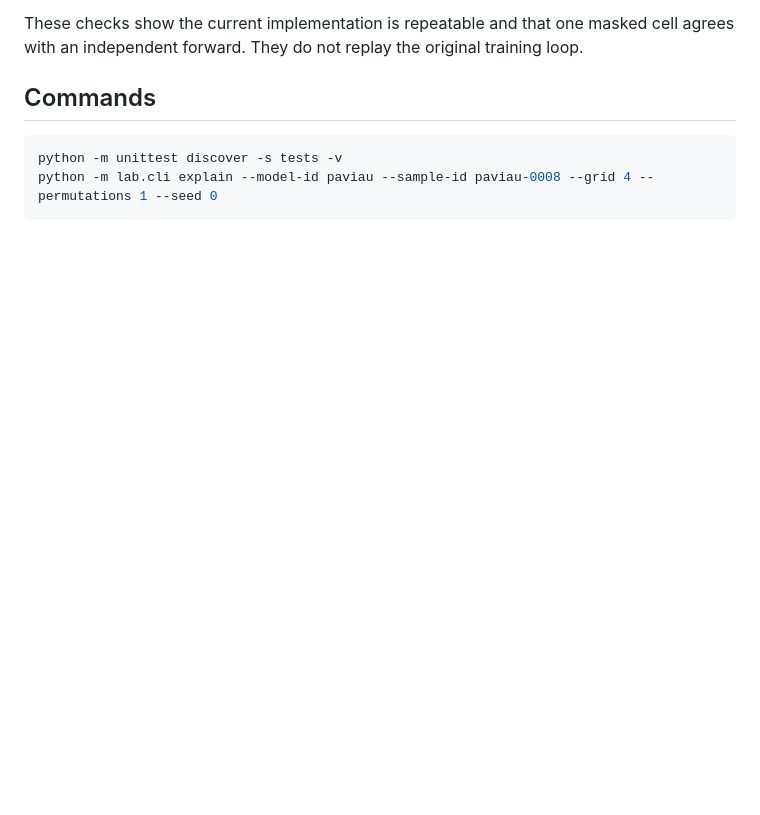
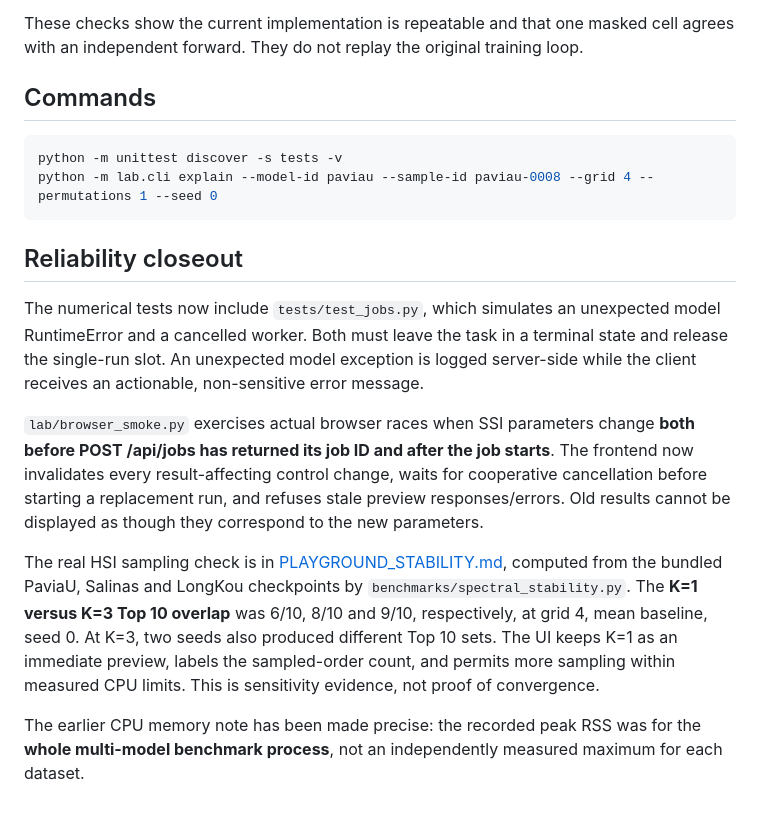
Before and after one commit to AtheavenMa/Spectral-Spatial-Interpretation, a Markdown page: docs/PLAYGROUND_VALIDATION.md, the part around the change. Drawn GitHub-style; blank space fills up the shorter version.

Commit message:
docs(test): close SSI stability and worker reliability audit

````diff
--- a/docs/PLAYGROUND_VALIDATION.md
+++ b/docs/PLAYGROUND_VALIDATION.md
@@ -60,3 +60,13 @@ These checks show the current implementation is repeatable and that one masked c
 python -m unittest discover -s tests -v
 python -m lab.cli explain --model-id paviau --sample-id paviau-0008 --grid 4 --permutations 1 --seed 0
 ```
+
+## Reliability closeout
+
+The numerical tests now include `tests/test_jobs.py`, which simulates an unexpected model RuntimeError and a cancelled worker. Both must leave the task in a terminal state and release the single-run slot. An unexpected model exception is logged server-side while the client receives an actionable, non-sensitive error message.
+
+`lab/browser_smoke.py` exercises actual browser races when SSI parameters change **both before POST /api/jobs has returned its job ID and after the job starts**. The frontend now invalidates every result-affecting control change, waits for cooperative cancellation before starting a replacement run, and refuses stale preview responses/errors. Old results cannot be displayed as though they correspond to the new parameters.
+
+The real HSI sampling check is in [PLAYGROUND_STABILITY.md](PLAYGROUND_STABILITY.md), computed from the bundled PaviaU, Salinas and LongKou checkpoints by `benchmarks/spectral_stability.py`. The **K=1 versus K=3 Top 10 overlap** was 6/10, 8/10 and 9/10, respectively, at grid 4, mean baseline, seed 0. At K=3, two seeds also produced different Top 10 sets. The UI keeps K=1 as an immediate preview, labels the sampled-order count, and permits more sampling within measured CPU limits. This is sensitivity evidence, not proof of convergence.
+
+The earlier CPU memory note has been made precise: the recorded peak RSS was for the **whole multi-model benchmark process**, not an independently measured maximum for each dataset.
````
